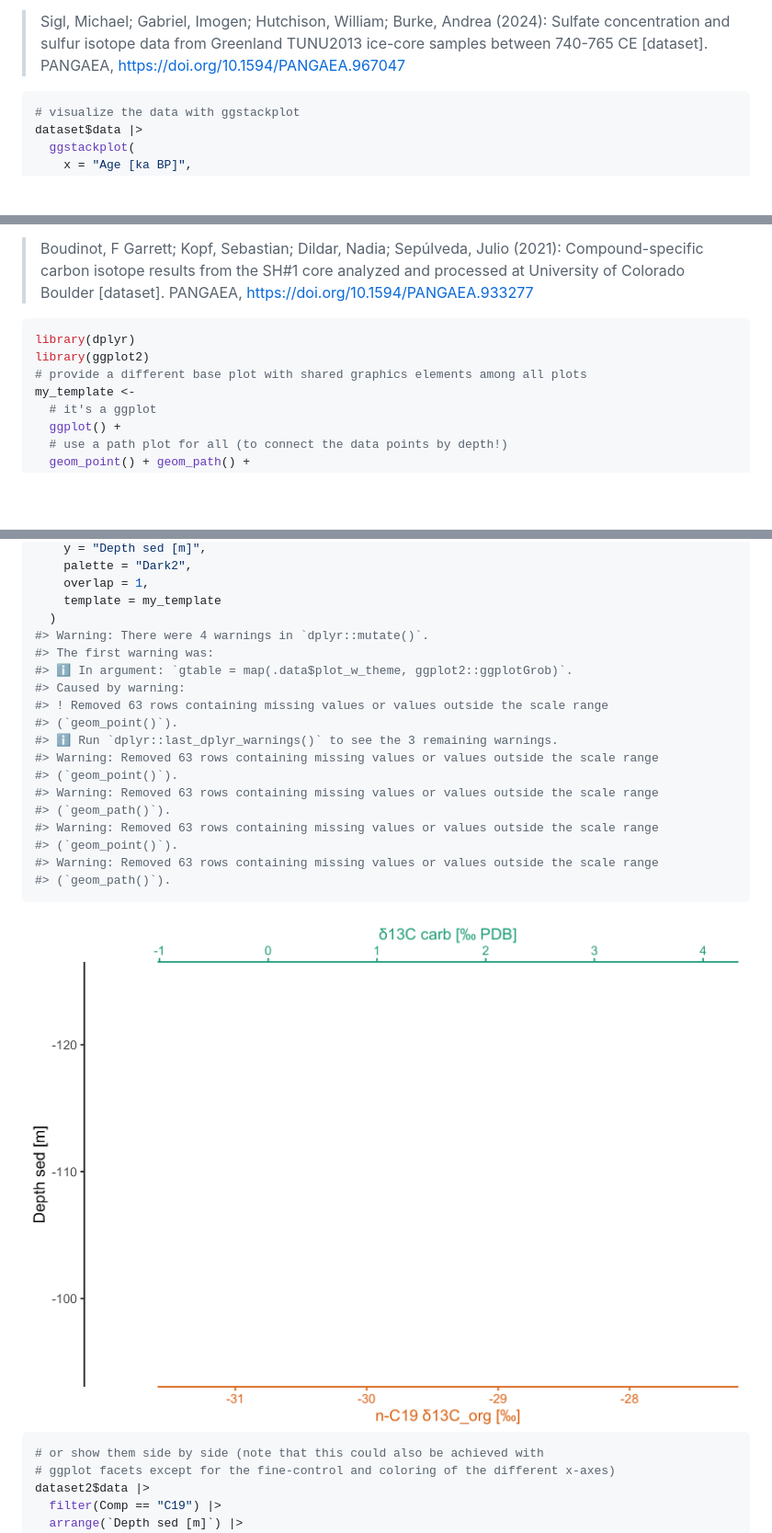
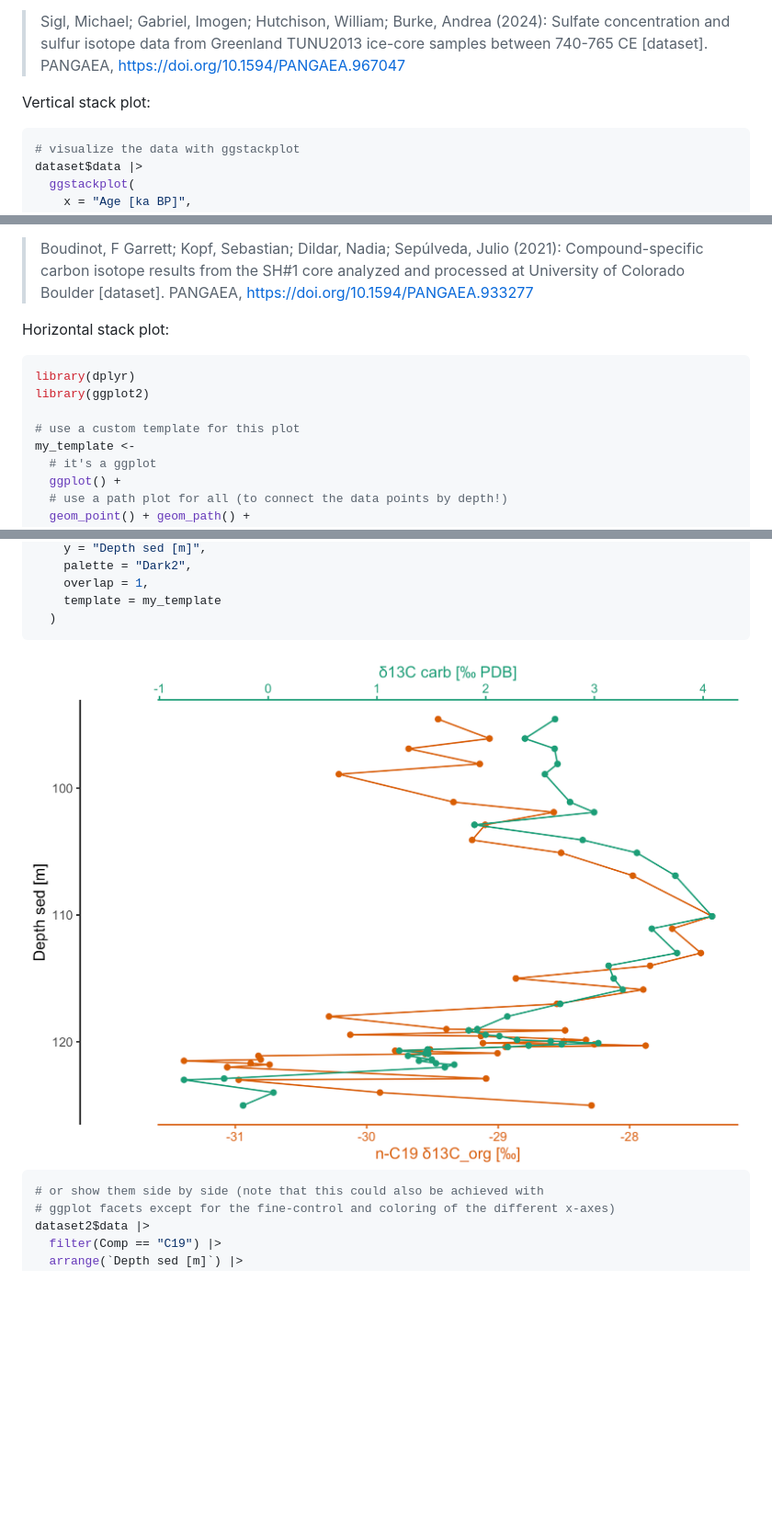
Before and after one commit to KopfLab/ggstackplot, a Markdown page: README.md, 3 parts joined by grey strips. Shown: that part at 92% size. Rendered like a GitHub page; pictures changed too: man/figures/README-geodata-horizontal-1.png; blank space fills up the shorter version.

````diff
--- a/README.md
+++ b/README.md
@@ -91,6 +91,8 @@ Full citation:
 > TUNU2013 ice-core samples between 740-765 CE \[dataset\]. PANGAEA,
 > <https://doi.org/10.1594/PANGAEA.967047>
 
+Vertical stack plot:
+
 ``` r
 # visualize the data with ggstackplot
 dataset$data |>
@@ -139,10 +141,13 @@ Full citation:
 > analyzed and processed at University of Colorado Boulder \[dataset\].
 > PANGAEA, <https://doi.org/10.1594/PANGAEA.933277>
 
+Horizontal stack plot:
+
 ``` r
 library(dplyr)
 library(ggplot2)
-# provide a different base plot with shared graphics elements among all plots
+
+# use a custom template for this plot
 my_template <-
   # it's a ggplot
   ggplot() +
@@ -167,21 +172,6 @@ dataset2$data |>
     overlap = 1,
     template = my_template
   )
-#> Warning: There were 4 warnings in `dplyr::mutate()`.
-#> The first warning was:
-#> ℹ In argument: `gtable = map(.data$plot_w_theme, ggplot2::ggplotGrob)`.
-#> Caused by warning:
-#> ! Removed 63 rows containing missing values or values outside the scale range
-#> (`geom_point()`).
-#> ℹ Run `dplyr::last_dplyr_warnings()` to see the 3 remaining warnings.
-#> Warning: Removed 63 rows containing missing values or values outside the scale range
-#> (`geom_point()`).
-#> Warning: Removed 63 rows containing missing values or values outside the scale range
-#> (`geom_path()`).
-#> Warning: Removed 63 rows containing missing values or values outside the scale range
-#> (`geom_point()`).
-#> Warning: Removed 63 rows containing missing values or values outside the scale range
-#> (`geom_path()`).
 ```
 
 <img src="man/figures/README-geodata-horizontal-1.png" width="100%" />
````
Also changed, not shown: other parts of README.md (+0 -15 lines), man/figures/README-geodata-horizontal-2-1.png, 1 other file.
